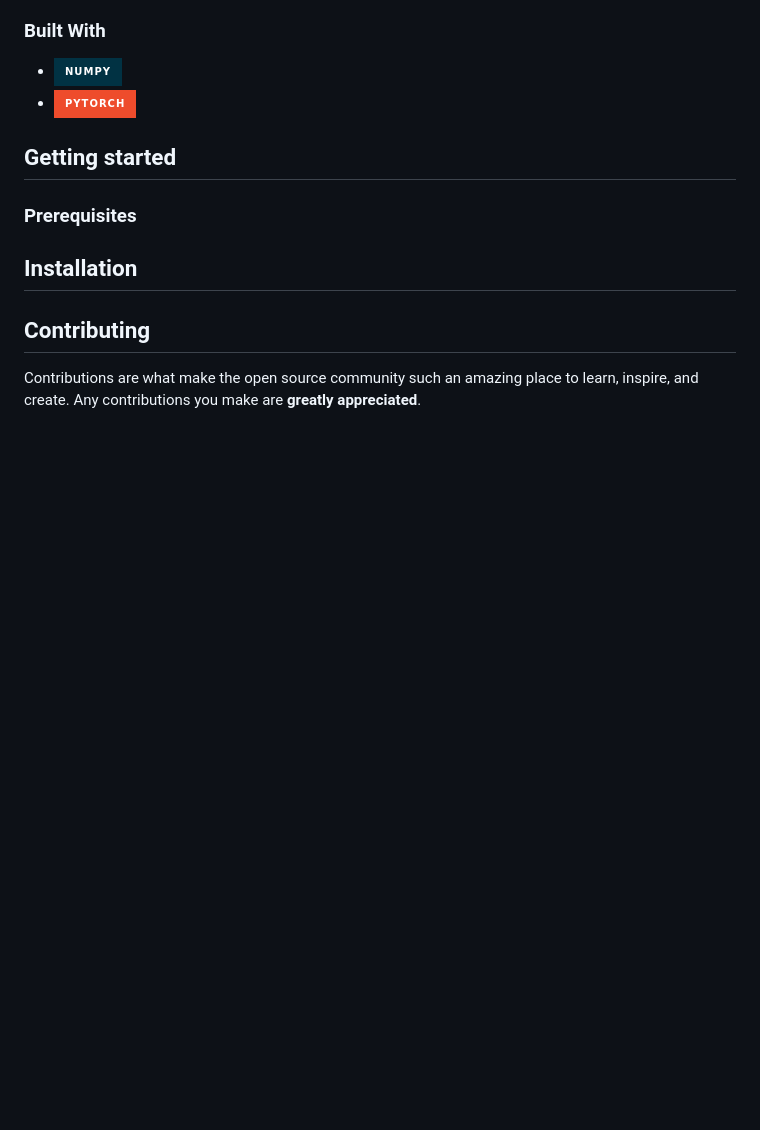
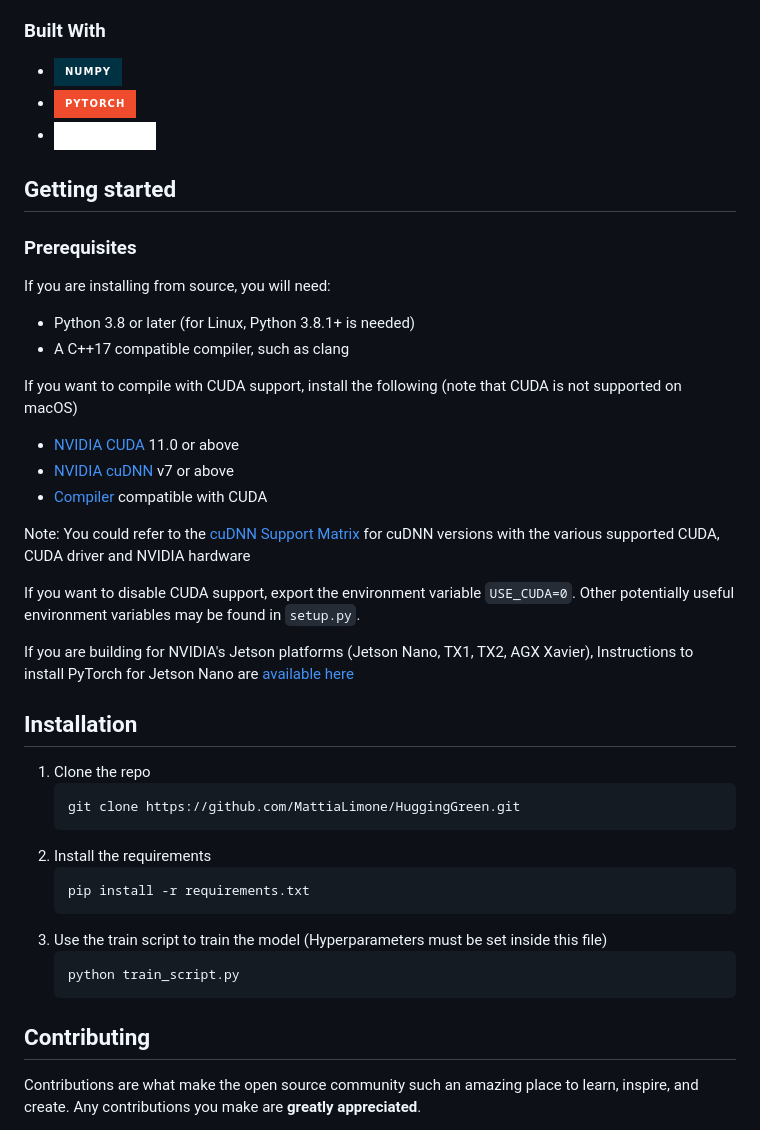
Before and after one commit to MattiaLimone/HuggingGreen, a Markdown page: README.md, the part around the change. GitHub-like rendering; badges without logos; blank space fills up the shorter version.

````diff
--- a/README.md
+++ b/README.md
@@ -43,13 +43,41 @@ In addition only some patches of each image are actually processed by the archit
 
 * ![NumPy]
 * ![PyTorch]
-
+* ![Matplotlib]
 ## Getting started
 
 ### Prerequisites
 
+If you are installing from source, you will need:
+- Python 3.8 or later (for Linux, Python 3.8.1+ is needed)
+- A C++17 compatible compiler, such as clang
+
+If you want to compile with CUDA support, install the following (note that CUDA is not supported on macOS)
+- [NVIDIA CUDA](https://developer.nvidia.com/cuda-downloads) 11.0 or above
+- [NVIDIA cuDNN](https://developer.nvidia.com/cudnn) v7 or above
+- [Compiler](https://gist.github.com/ax3l/9489132) compatible with CUDA
+
+Note: You could refer to the [cuDNN Support Matrix](https://docs.nvidia.com/deeplearning/cudnn/pdf/cuDNN-Support-Matrix.pdf) for cuDNN versions with the various supported CUDA, CUDA driver and NVIDIA hardware
+
+If you want to disable CUDA support, export the environment variable `USE_CUDA=0`.
+Other potentially useful environment variables may be found in `setup.py`.
+
+If you are building for NVIDIA's Jetson platforms (Jetson Nano, TX1, TX2, AGX Xavier), Instructions to install PyTorch for Jetson Nano are [available here](https://devtalk.nvidia.com/default/topic/1049071/jetson-nano/pytorch-for-jetson-nano/)
+
 ## Installation
 
+1) Clone the repo
+   ```sh
+   git clone https://github.com/MattiaLimone/HuggingGreen.git
+   ```
+2) Install the requirements
+   ```sh
+   pip install -r requirements.txt
+   ```
+3) Use the train script to train the model (Hyperparameters must be set inside this file)
+   ```sh
+   python train_script.py
+   ```
 ## Contributing
 
 Contributions are what make the open source community such an amazing place to learn, inspire, and create. Any contributions you make are **greatly appreciated**.
````
